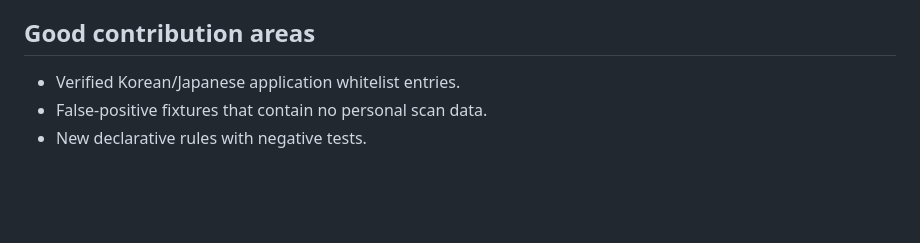
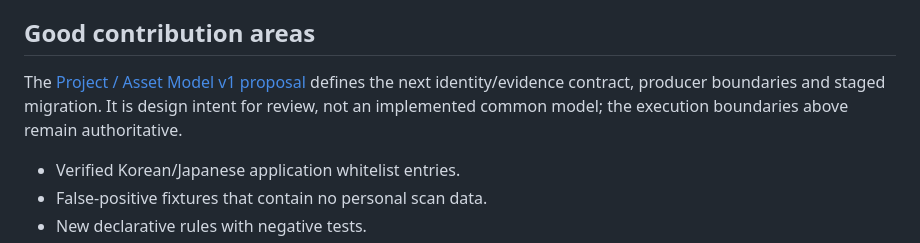
Before and after one commit to heznpc/Modore, a Markdown page: docs/ARCHITECTURE.md, the part around the change. Rendered like a GitHub page; blank space fills up the shorter version.

Commit message:
docs: define project and asset evidence migration contract

```diff
--- a/docs/ARCHITECTURE.md
+++ b/docs/ARCHITECTURE.md
@@ -129,6 +129,10 @@ store, including case variants and resolved symlink aliases.
 
 ## Good contribution areas
 
+The [Project / Asset Model v1 proposal](PROJECT_ASSET_MODEL_V1.md) defines the next
+identity/evidence contract, producer boundaries and staged migration. It is design intent
+for review, not an implemented common model; the execution boundaries above remain authoritative.
+
 - Verified Korean/Japanese application whitelist entries.
 - False-positive fixtures that contain no personal scan data.
 - New declarative rules with negative tests.
```
Also changed, not shown: docs/PROJECT_ASSET_MODEL_V1.md (added, +213 -0 lines).
